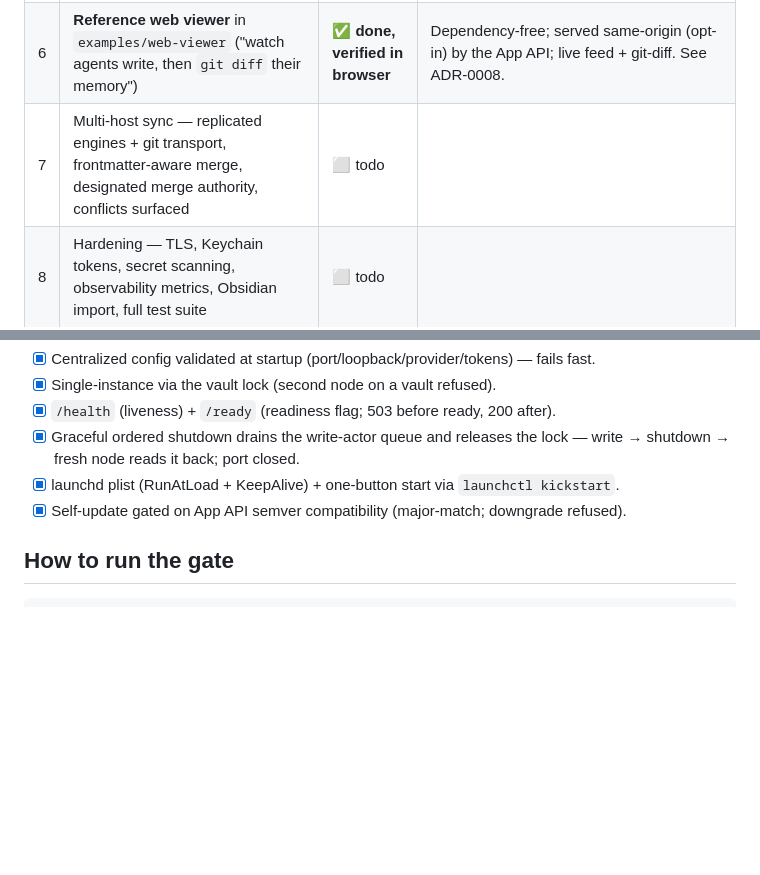
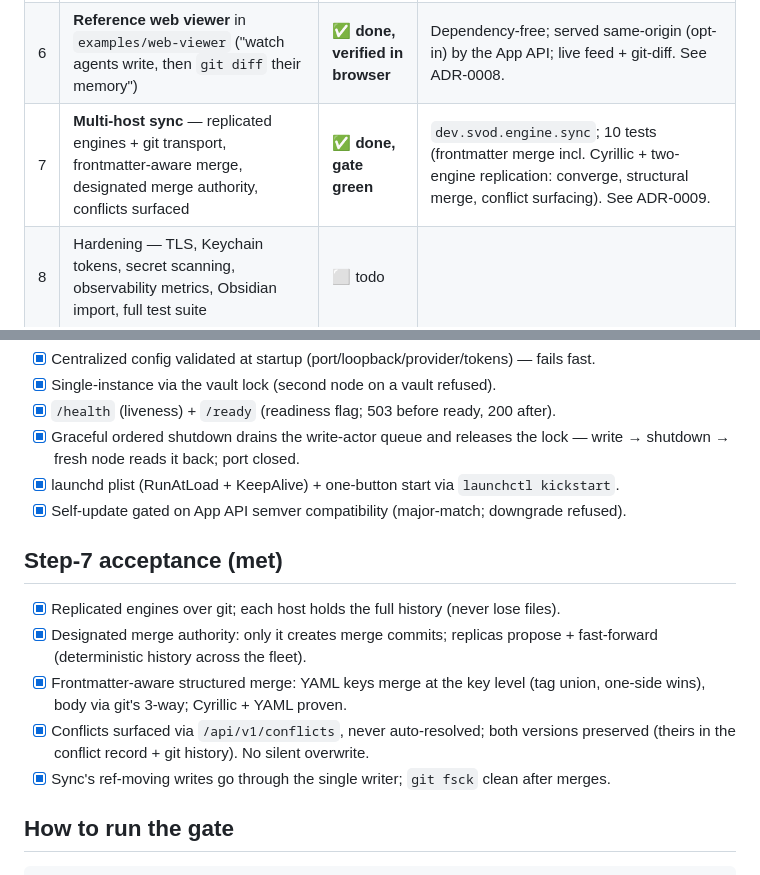
Before and after one commit to FleetQ/svod-engine, a Markdown page: docs/build-order.md, 2 parts joined by grey strips. Rendered like a GitHub page; blank space fills up the shorter version.

````diff
--- a/docs/build-order.md
+++ b/docs/build-order.md
@@ -11,7 +11,7 @@ integrity core until its concurrency + crash tests pass.**
 | 4 | **App API + OpenAPI contract** + file watcher + wikilink/backlink graph + link-integrity on rename/move | ✅ **done, gate green** | `contract/openapi.yaml` (contract-first) + `dev.svod.engine.{api,events,graph,watch}`; 8 tests (contract conformance, WS events, watcher, link-integrity). See ADR-0006. |
 | 5 | **Lifecycle** — launchd (KeepAlive + kickstart), `/health` + `/ready`, single-instance, graceful shutdown, validated config, self-update API-compat check | ✅ **done, gate green** | `dev.svod.engine.lifecycle` + `dist/`; 10 tests (config, compat matrix, node start/shutdown/no-loss, single-instance, readiness). See ADR-0007. |
 | 6 | **Reference web viewer** in `examples/web-viewer` ("watch agents write, then `git diff` their memory") | ✅ **done, verified in browser** | Dependency-free; served same-origin (opt-in) by the App API; live feed + git-diff. See ADR-0008. |
-| 7 | Multi-host sync — replicated engines + git transport, frontmatter-aware merge, designated merge authority, conflicts surfaced | ⬜ todo | |
+| 7 | **Multi-host sync** — replicated engines + git transport, frontmatter-aware merge, designated merge authority, conflicts surfaced | ✅ **done, gate green** | `dev.svod.engine.sync`; 10 tests (frontmatter merge incl. Cyrillic + two-engine replication: converge, structural merge, conflict surfacing). See ADR-0009. |
 | 8 | Hardening — TLS, Keychain tokens, secret scanning, observability metrics, Obsidian import, full test suite | ⬜ todo | |
 
 > The personal **SwiftUI client** moved to its own repo (`FleetQ/svod-ui-macos`) and is
@@ -79,6 +79,17 @@ integrity core until its concurrency + crash tests pass.**
 - [x] launchd plist (RunAtLoad + KeepAlive) + one-button start via `launchctl kickstart`.
 - [x] Self-update gated on App API semver compatibility (major-match; downgrade refused).
 
+## Step-7 acceptance (met)
+
+- [x] Replicated engines over git; each host holds the full history (never lose files).
+- [x] Designated merge authority: only it creates merge commits; replicas propose + fast-forward
+      (deterministic history across the fleet).
+- [x] Frontmatter-aware structured merge: YAML keys merge at the key level (tag union, one-side
+      wins), body via git's 3-way; Cyrillic + YAML proven.
+- [x] Conflicts surfaced via `/api/v1/conflicts`, never auto-resolved; both versions preserved
+      (theirs in the conflict record + git history). No silent overwrite.
+- [x] Sync's ref-moving writes go through the single writer; `git fsck` clean after merges.
+
 ## How to run the gate
 
 ```sh
````
Also changed, not shown: docs/adr/0009-multihost-sync.md (added, +74 -0 lines), docs/architecture.md (+15 -0 lines).
